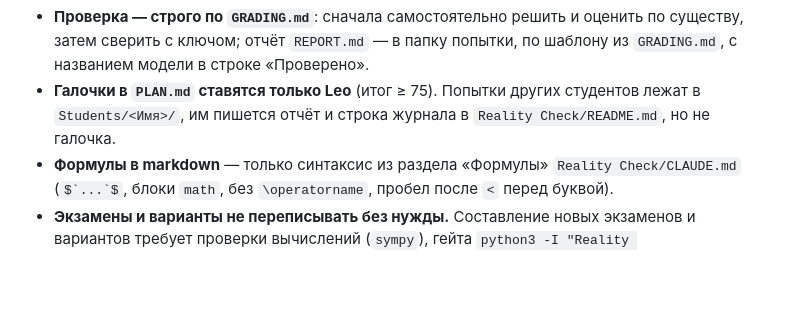
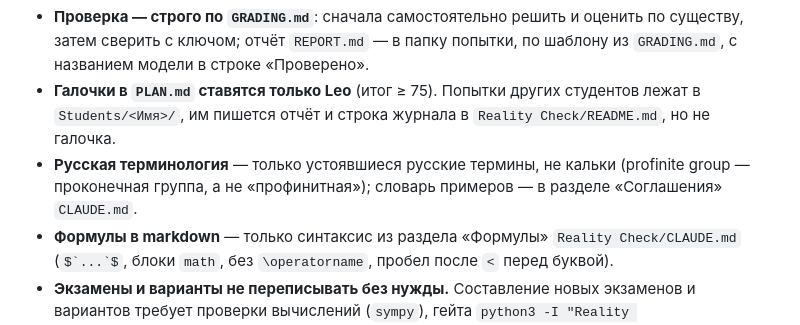
Before and after one commit to NeuroWorknotNeo/Leo, a Markdown page: AGENTS.md, the part around the change. Drawn GitHub-style; blank space fills up the shorter version.

Commit message:
AGENTS.md: правило о русской терминологии
Co-Authored-By: Claude Opus 5.5 <noreply@anthropic.com>

```diff
--- a/AGENTS.md
+++ b/AGENTS.md
@@ -21,6 +21,7 @@
 - **Ключ не показывать.** Файл экзамена содержит ключ в конце. Студент решает по `exam.pdf` или по условиям до строки «## Карта навыков»; содержимое ключа, критериев, «Карты навыков» и «Диагностики по профилю» до проверки не пересказывать.
 - **Проверка — строго по `GRADING.md`**: сначала самостоятельно решить и оценить по существу, затем сверить с ключом; отчёт `REPORT.md` — в папку попытки, по шаблону из `GRADING.md`, с названием модели в строке «Проверено».
 - **Галочки в `PLAN.md` ставятся только Leo** (итог ≥ 75). Попытки других студентов лежат в `Students/<Имя>/`, им пишется отчёт и строка журнала в `Reality Check/README.md`, но не галочка.
+- **Русская терминология** — только устоявшиеся русские термины, не кальки (profinite group — проконечная группа, а не «профинитная»); словарь примеров — в разделе «Соглашения» `CLAUDE.md`.
 - **Формулы в markdown** — только синтаксис из раздела «Формулы» `Reality Check/CLAUDE.md` (`` $`...`$ ``, блоки `math`, без `\operatorname`, пробел после `<` перед буквой).
 - **Экзамены и варианты не переписывать без нужды.** Составление новых экзаменов и вариантов требует проверки вычислений (`sympy`), гейта `python3 -I "Reality Check/tools/verify_exam.py" <файл>` и независимой рецензии; без них результат помечается как непроверенный.
 - **Коммиты и пуш** — только в своём клоне или форке. В репозиторий Leo изменения попадают через Leo или pull request.
```
